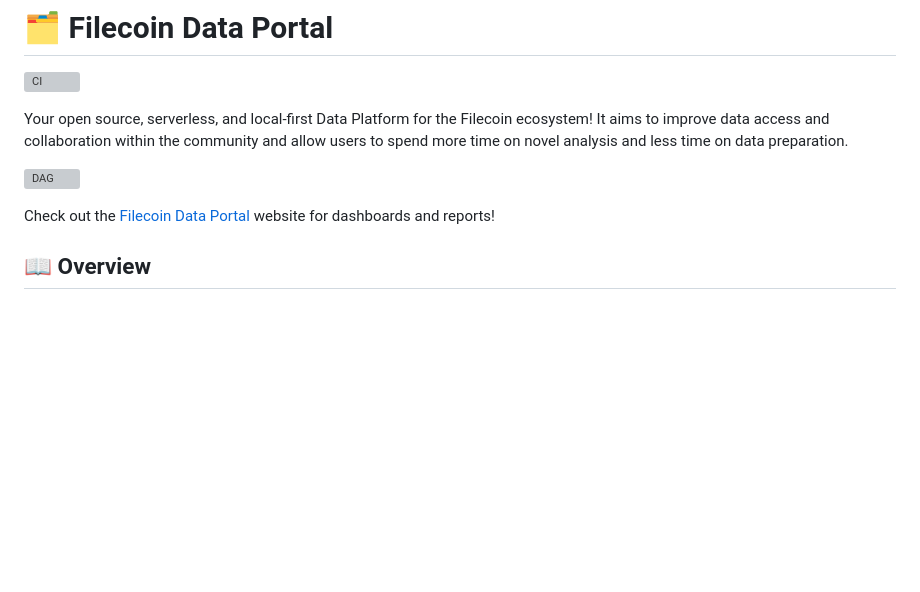
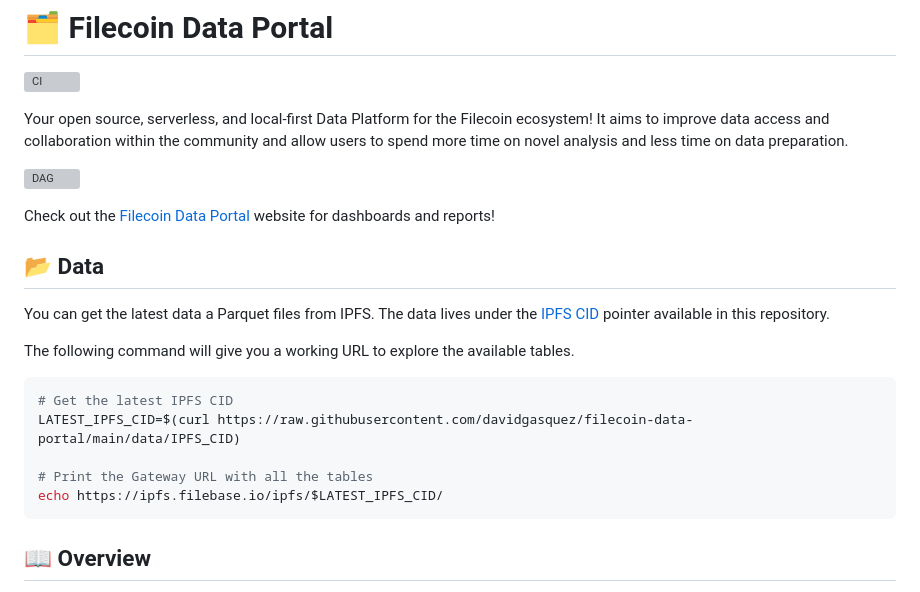
Before and after one commit to davidgasquez/filecoin-data-portal, a Markdown page: README.md, the part around the change. Drawn GitHub-style; blank space fills up the shorter version; grey boxes are pictures that could not be loaded.

Commit message:
docs: :memo: point to IPFS CID [no ci]

````diff
--- a/README.md
+++ b/README.md
@@ -7,6 +7,20 @@ Your open source, serverless, and local-first Data Platform for the Filecoin eco
 ![DAG](https://github.com/davidgasquez/filecoin-data-portal/assets/1682202/82b2f19e-0e2e-43a4-b2e4-9de6340060f8)
 
 Check out the [Filecoin Data Portal](https://davidgasquez.github.io/filecoin-data-portal/) website for dashboards and reports!
+
+## 📂 Data
+
+You can get the latest data a Parquet files from IPFS. The data lives under the [IPFS CID](https://raw.githubusercontent.com/davidgasquez/filecoin-data-portal/main/data/IPFS_CID) pointer available in this repository.
+
+The following command will give you a working URL to explore the available tables.
+
+```bash
+# Get the latest IPFS CID
+LATEST_IPFS_CID=$(curl https://raw.githubusercontent.com/davidgasquez/filecoin-data-portal/main/data/IPFS_CID)
+
+# Print the Gateway URL with all the tables
+echo https://ipfs.filebase.io/ipfs/$LATEST_IPFS_CID/
+```
 
 ## 📖 Overview
 
````
